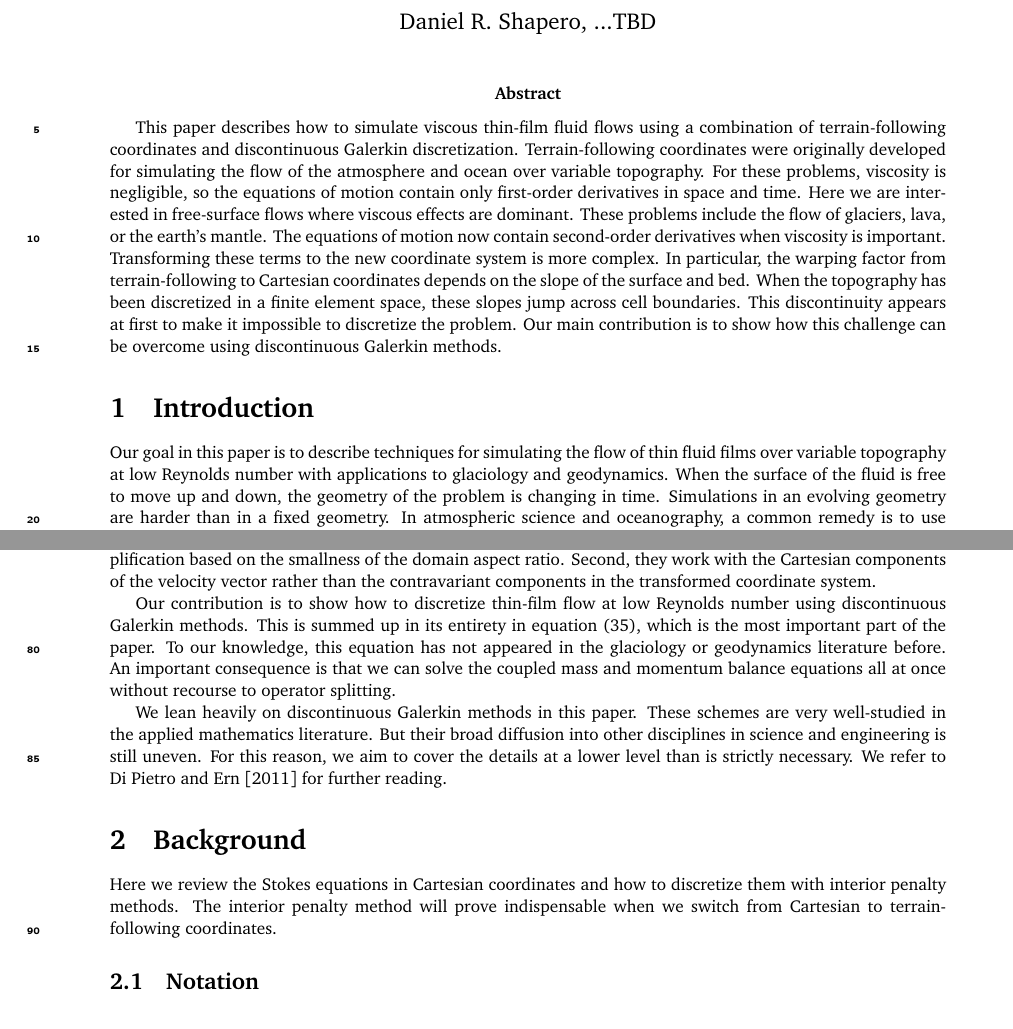
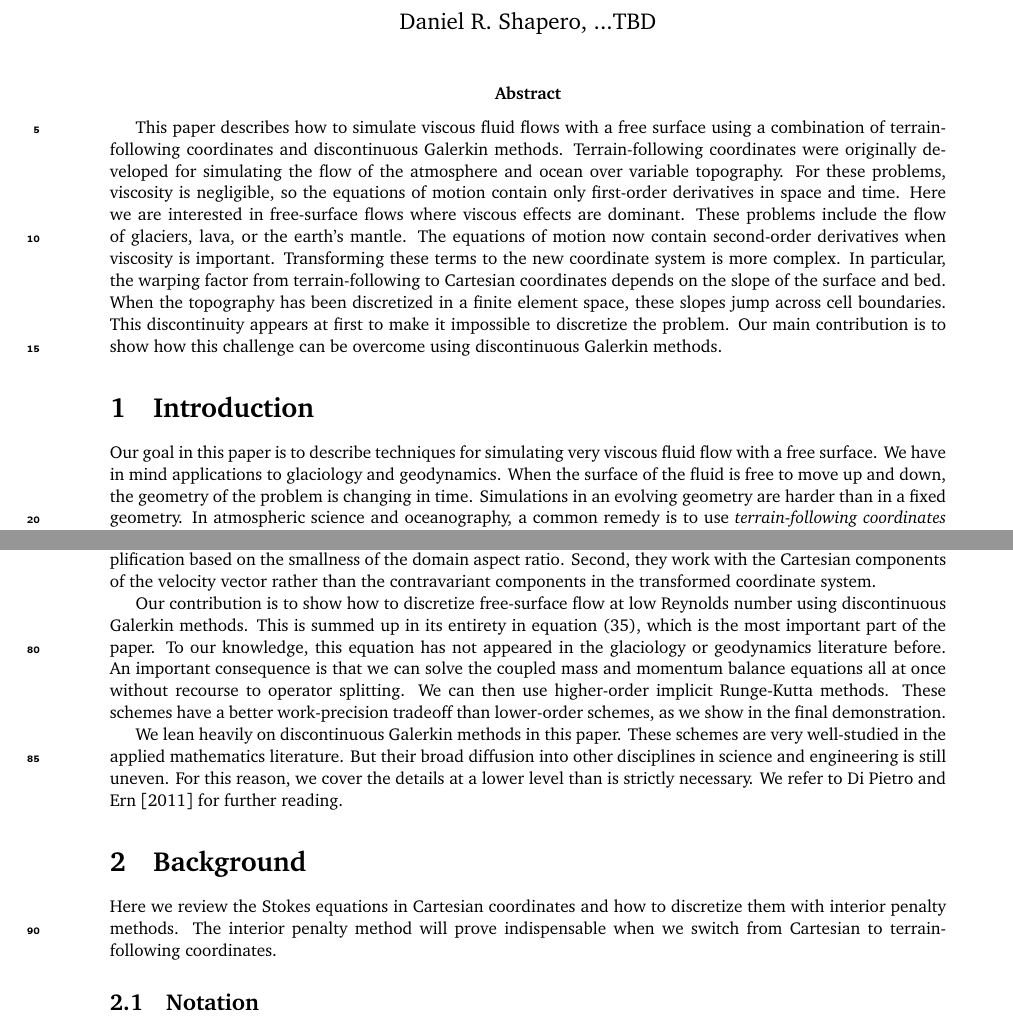
Before and after one commit to icepack/terrain-following-stokes, a LaTeX document (stokes-tfc.tex): two parts of pages 1 and 3 of 27, joined at a grey line, cut so that both start at the same text. Compiled offline with pdfLaTeX.

Commit message:
Corrections from Karim

```diff
--- a/stokes-tfc.tex
+++ b/stokes-tfc.tex
@@ -73,7 +73,7 @@
 
 \maketitle
 
-\abstract{This paper describes how to simulate viscous thin-film fluid flows using a combination of terrain-following coordinates and discontinuous Galerkin discretization.
+\abstract{This paper describes how to simulate viscous fluid flows with a free surface using a combination of terrain-following coordinates and discontinuous Galerkin methods.
 Terrain-following coordinates were originally developed for simulating the flow of the atmosphere and ocean over variable topography.
 For these problems, viscosity is negligible, so the equations of motion contain only first-order derivatives in space and time.
 Here we are interested in free-surface flows where viscous effects are dominant.
@@ -89,7 +89,8 @@ Our main contribution is to show how this challenge can be overcome using discon
 % --------------------
 \section{Introduction}
 
-Our goal in this paper is to describe techniques for simulating the flow of thin fluid films over variable topography at low Reynolds number with applications to glaciology and geodynamics.
+Our goal in this paper is to describe techniques for simulating very viscous fluid flow with a free surface.
+We have in mind applications to glaciology and geodynamics.
 When the surface of the fluid is free to move up and down, the geometry of the problem is changing in time.
 Simulations in an evolving geometry are harder than in a fixed geometry.
 In atmospheric science and oceanography, a common remedy is to use \emph{terrain-following coordinates} \citep{gal1975use}.
@@ -166,15 +167,17 @@ A handful of papers in aeronautical engineering have derived the Navier-Stokes e
 First, they do not use the Stokes equations but rather a perturbative simplification based on the smallness of the domain aspect ratio.
 Second, they work with the Cartesian components of the velocity vector rather than the contravariant components in the transformed coordinate system.
 
-Our contribution is to show how to discretize thin-film flow at low Reynolds number using discontinuous Galerkin methods.
+Our contribution is to show how to discretize free-surface flow at low Reynolds number using discontinuous Galerkin methods.
 This is summed up in its entirety in equation \eqref{eq:sipdg-stokes-tfc}, which is the most important part of the paper.
 To our knowledge, this equation has not appeared in the glaciology or geodynamics literature before.
 An important consequence is that we can solve the coupled mass and momentum balance equations all at once without recourse to operator splitting.
+We can then use higher-order implicit Runge-Kutta methods.
+These schemes have a better work-precision tradeoff than lower-order schemes, as we show in the final demonstration.
 
 We lean heavily on discontinuous Galerkin methods in this paper.
 These schemes are very well-studied in the applied mathematics literature.
 But their broad diffusion into other disciplines in science and engineering is still uneven.
-For this reason, we aim to cover the details at a lower level than is strictly necessary.
+For this reason, we cover the details at a lower level than is strictly necessary.
 We refer to \citet{di2011mathematical} for further reading.
 
 
```
